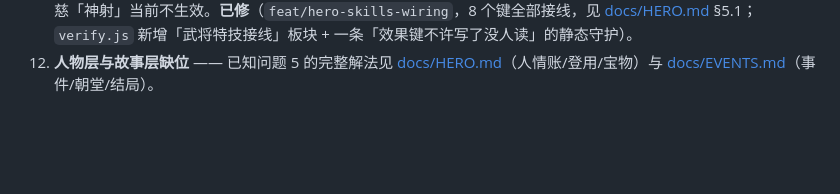
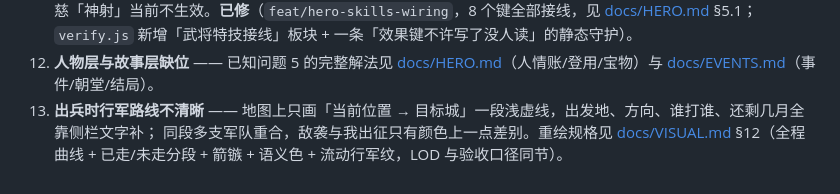
Before and after one commit to abrance/sanguo, a Markdown page: DESIGN.md, the part around the change. GitHub-like rendering; blank space fills up the shorter version.

```diff
--- a/DESIGN.md
+++ b/DESIGN.md
@@ -487,3 +487,5 @@ Store.dispatch('RECRUIT', { cityId, troop, amount })
 10. **上命类型偏少** —— 只有上贡 / 输兵 / 征讨三种，缺守土、离间、护送等；征讨目标按「邻接且最弱」机械选取，不看你实际能否打赢。
 11. **特技有一半是假文案** —— `TAODONG190_HERO_SKILLS` 声明 11 个特技，`combat.js` 只读 `atk / def / defenseCity`，`economy.js` 只读 `economy`；`cavalry / archer / infantry / navy / siege / morale / enemyDef / enemyAtk` 八项从未被读取（`byType` 用技能 id 去索引技能对象，键写错）。颜良文丑「突击」、太史慈「神射」当前不生效。**已修**（`feat/hero-skills-wiring`，8 个键全部接线，见 [docs/HERO.md](docs/HERO.md) §5.1；`verify.js` 新增「武将特技接线」板块 + 一条「效果键不许写了没人读」的静态守护）。
 12. **人物层与故事层缺位** —— 已知问题 5 的完整解法见 [docs/HERO.md](docs/HERO.md)（人情账/登用/宝物）与 [docs/EVENTS.md](docs/EVENTS.md)（事件/朝堂/结局）。
+13. **出兵时行军路线不清晰** —— 地图上只画「当前位置 → 目标城」一段浅虚线，出发地、方向、谁打谁、还剩几月全靠侧栏文字补；
+    同段多支军队重合，敌袭与我出征只有颜色上一点差别。重绘规格见 [docs/VISUAL.md](docs/VISUAL.md) §12（全程曲线 + 已走/未走分段 + 箭镞 + 语义色 + 流动行军纹，LOD 与验收口径同节）。
```
Also changed, not shown: docs/VISUAL.md (+84 -0 lines).
